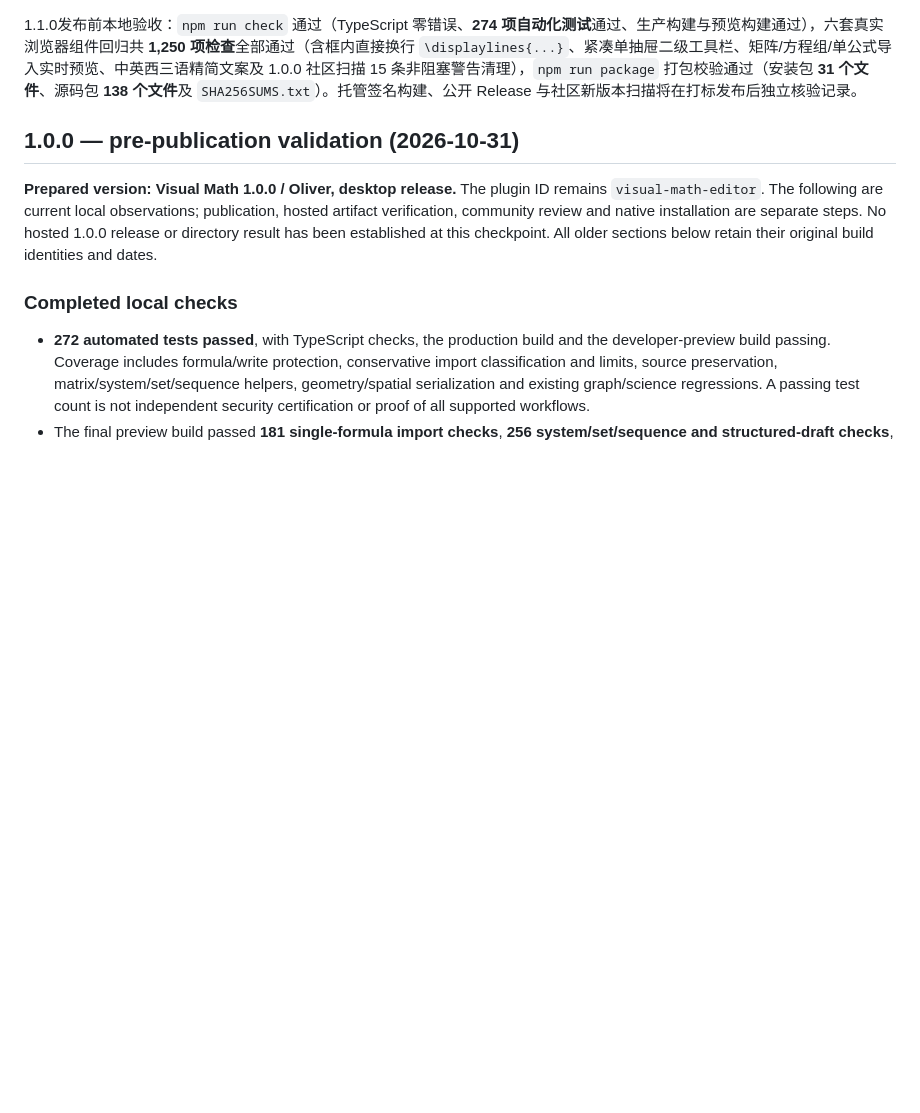
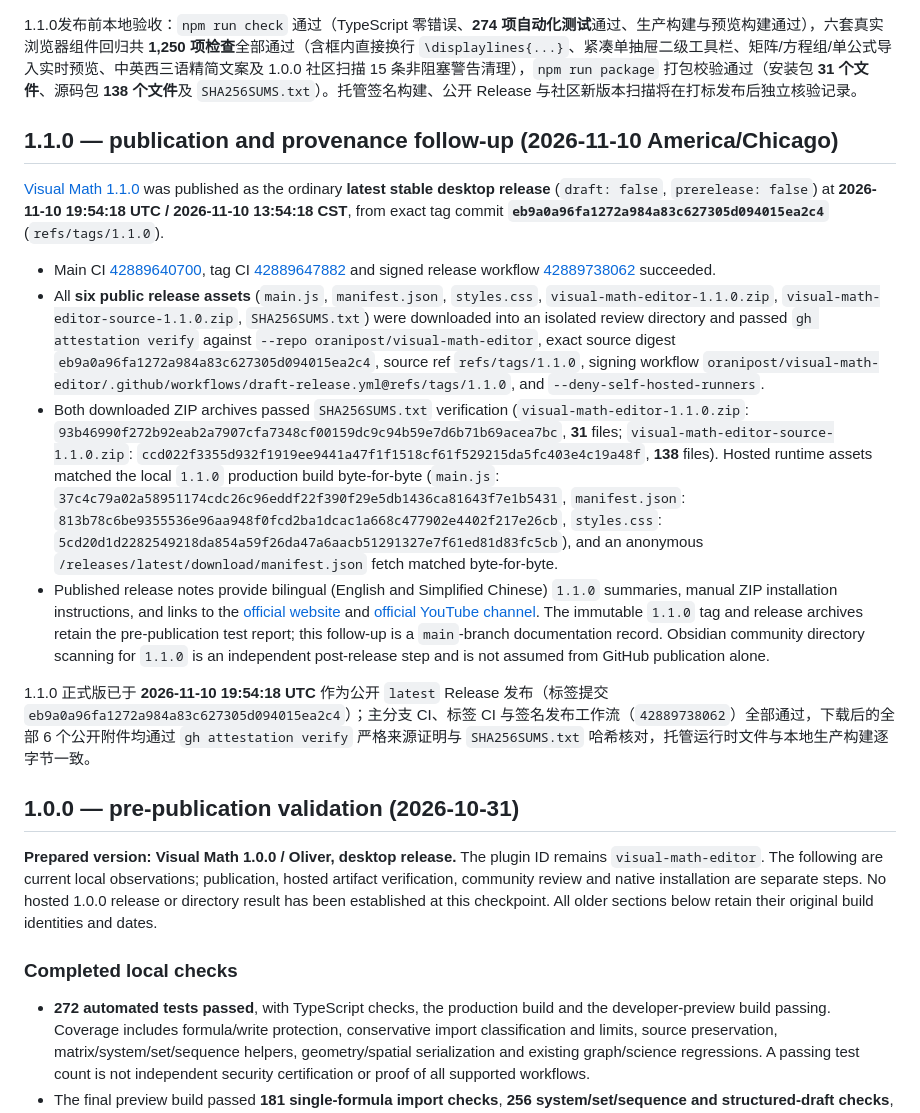
Before and after one commit to oranipost/visual-math-editor, a Markdown page: TEST-REPORT.md, the part around the change. Drawn GitHub-style; blank space fills up the shorter version.

Commit message:
Document Visual Math 1.1.0 release publication and attestation verification

```diff
--- a/TEST-REPORT.md
+++ b/TEST-REPORT.md
@@ -15,6 +15,17 @@
 The **8,192 UTF-16 code unit** original-input limit and **4,096 UTF-16 code unit** visual-rendering budget, note-write guards, existing `vme-plot` graph/geometry serialization and user `data.json` compatibility remain unchanged from 1.0.0. Automated macOS Accessibility scripting (`System Events`) was unavailable in this session, so fresh `1.1.0` checks above reflect Node unit tests, production packaging and real-browser MathLive component suites rather than a new automated native vault GUI run. **Windows, Linux, mobile, detached windows, arbitrary themes/plugin combinations and general symbolic solving remain outside verified scope.**
 
 1.1.0发布前本地验收：`npm run check` 通过（TypeScript 零错误、**274 项自动化测试**通过、生产构建与预览构建通过），六套真实浏览器组件回归共 **1,250 项检查**全部通过（含框内直接换行 `\displaylines{...}`、紧凑单抽屉二级工具栏、矩阵/方程组/单公式导入实时预览、中英西三语精简文案及 1.0.0 社区扫描 15 条非阻塞警告清理），`npm run package` 打包校验通过（安装包 **31 个文件**、源码包 **138 个文件**及 `SHA256SUMS.txt`）。托管签名构建、公开 Release 与社区新版本扫描将在打标发布后独立核验记录。
+
+## 1.1.0 — publication and provenance follow-up (2026-11-10 America/Chicago)
+
+[Visual Math 1.1.0](https://github.com/oranipost/visual-math-editor/releases/tag/1.1.0) was published as the ordinary **latest stable desktop release** (`draft: false`, `prerelease: false`) at **2026-11-10 19:54:18 UTC / 2026-11-10 13:54:18 CST**, from exact tag commit **`eb9a0a96fa1272a984a83c627305d094015ea2c4`** (`refs/tags/1.1.0`).
+
+- Main CI [42889640700](https://github.com/oranipost/visual-math-editor/actions/runs/42889640700), tag CI [42889647882](https://github.com/oranipost/visual-math-editor/actions/runs/42889647882) and signed release workflow [42889738062](https://github.com/oranipost/visual-math-editor/actions/runs/42889738062) succeeded.
+- All **six public release assets** (`main.js`, `manifest.json`, `styles.css`, `visual-math-editor-1.1.0.zip`, `visual-math-editor-source-1.1.0.zip`, `SHA256SUMS.txt`) were downloaded into an isolated review directory and passed `gh attestation verify` against `--repo oranipost/visual-math-editor`, exact source digest `eb9a0a96fa1272a984a83c627305d094015ea2c4`, source ref `refs/tags/1.1.0`, signing workflow `oranipost/visual-math-editor/.github/workflows/draft-release.yml@refs/tags/1.1.0`, and `--deny-self-hosted-runners`.
+- Both downloaded ZIP archives passed `SHA256SUMS.txt` verification (`visual-math-editor-1.1.0.zip`: `93b46990f272b92eab2a7907cfa7348cf00159dc9c94b59e7d6b71b69acea7bc`, **31** files; `visual-math-editor-source-1.1.0.zip`: `ccd022f3355d932f1919ee9441a47f1f1518cf61f529215da5fc403e4c19a48f`, **138** files). Hosted runtime assets matched the local `1.1.0` production build byte-for-byte (`main.js`: `37c4c79a02a58951174cdc26c96eddf22f390f29e5db1436ca81643f7e1b5431`, `manifest.json`: `813b78c6be9355536e96aa948f0fcd2ba1dcac1a668c477902e4402f217e26cb`, `styles.css`: `5cd20d1d2282549218da854a59f26da47a6aacb51291327e7f61ed81d83fc5cb`), and an anonymous `/releases/latest/download/manifest.json` fetch matched byte-for-byte.
+- Published release notes provide bilingual (English and Simplified Chinese) `1.1.0` summaries, manual ZIP installation instructions, and links to the [official website](https://oranipost.github.io/visual-math/) and [official YouTube channel](https://www.youtube.com/@VisualMathForObsidian). The immutable `1.1.0` tag and release archives retain the pre-publication test report; this follow-up is a `main`-branch documentation record. Obsidian community directory scanning for `1.1.0` is an independent post-release step and is not assumed from GitHub publication alone.
+
+1.1.0 正式版已于 **2026-11-10 19:54:18 UTC** 作为公开 `latest` Release 发布（标签提交 `eb9a0a96fa1272a984a83c627305d094015ea2c4`）；主分支 CI、标签 CI 与签名发布工作流（`42889738062`）全部通过，下载后的全部 6 个公开附件均通过 `gh attestation verify` 严格来源证明与 `SHA256SUMS.txt` 哈希核对，托管运行时文件与本地生产构建逐字节一致。
 
 ## 1.0.0 — pre-publication validation (2026-10-31)
 
```
